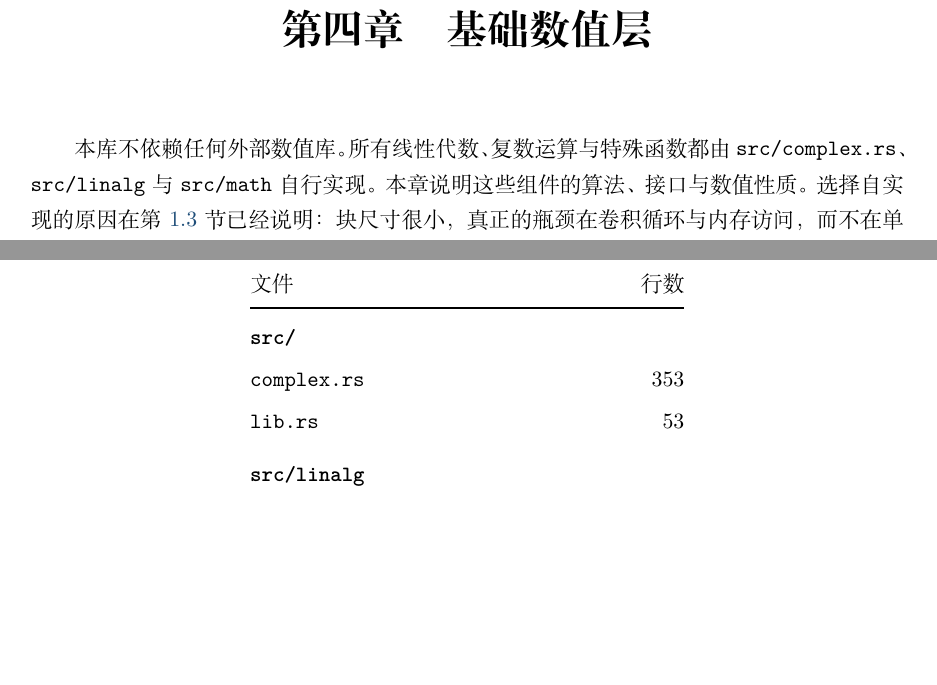
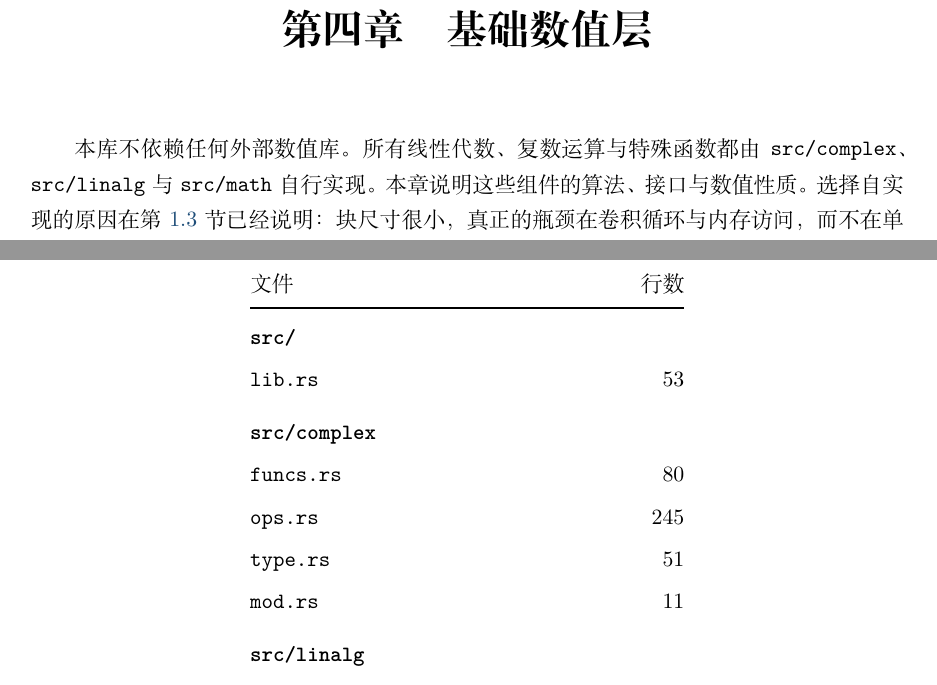
Before and after one commit to huangli712/KadanoffBaym, a LaTeX book (docs/main.tex, which reads docs/appendices/appD-modules.tex, docs/chapters/ch04-numerics.tex): two parts of pages 31 and 99 of 110, joined at a grey line, cut so that both start at the same text, the shorter picture padded with empty space. Compiled offline with XeLaTeX.

Commit message:
document the split complex module in the generated tables

```diff
--- a/docs/appendices/appD-modules.tex
+++ b/docs/appendices/appD-modules.tex
@@ -20,8 +20,13 @@
     \bottomrule
     \endfoot
     \multicolumn{2}{@{}l}{\textbf{\code{src/}}} \\
-    \code{complex.rs} & 353 \\
     \code{lib.rs} & 53 \\
+    \addlinespace
+    \multicolumn{2}{@{}l}{\textbf{\code{src/complex}}} \\
+    \code{funcs.rs} & 80 \\
+    \code{ops.rs} & 245 \\
+    \code{type.rs} & 51 \\
+    \code{mod.rs} & 11 \\
     \addlinespace
     \multicolumn{2}{@{}l}{\textbf{\code{src/linalg}}} \\
     \code{eigh.rs} & 302 \\
--- a/docs/chapters/ch04-numerics.tex
+++ b/docs/chapters/ch04-numerics.tex
@@ -5,7 +5,7 @@
 \label{ch:numerics}
 
 本库不依赖任何外部数值库。所有线性代数、复数运算与特殊函数都由
-\code{src/complex.rs}、\code{src/linalg} 与 \code{src/math} 自行实现。
+\code{src/complex}、\code{src/linalg} 与 \code{src/math} 自行实现。
 本章说明这些组件的算法、接口与数值性质。选择自实现的原因在第
 \ref{sec:principles}~节已经说明：块尺寸很小，真正的瓶颈在卷积循环
 与内存访问，而不在单次矩阵乘法；可审计性与可移植性的收益更大。
```
Also changed, not shown: docs/chapters/ch13-engineering.tex (+4 -4 lines), docs/appendices/appD-modules.tex (2 more changed lines), 1 other file.
